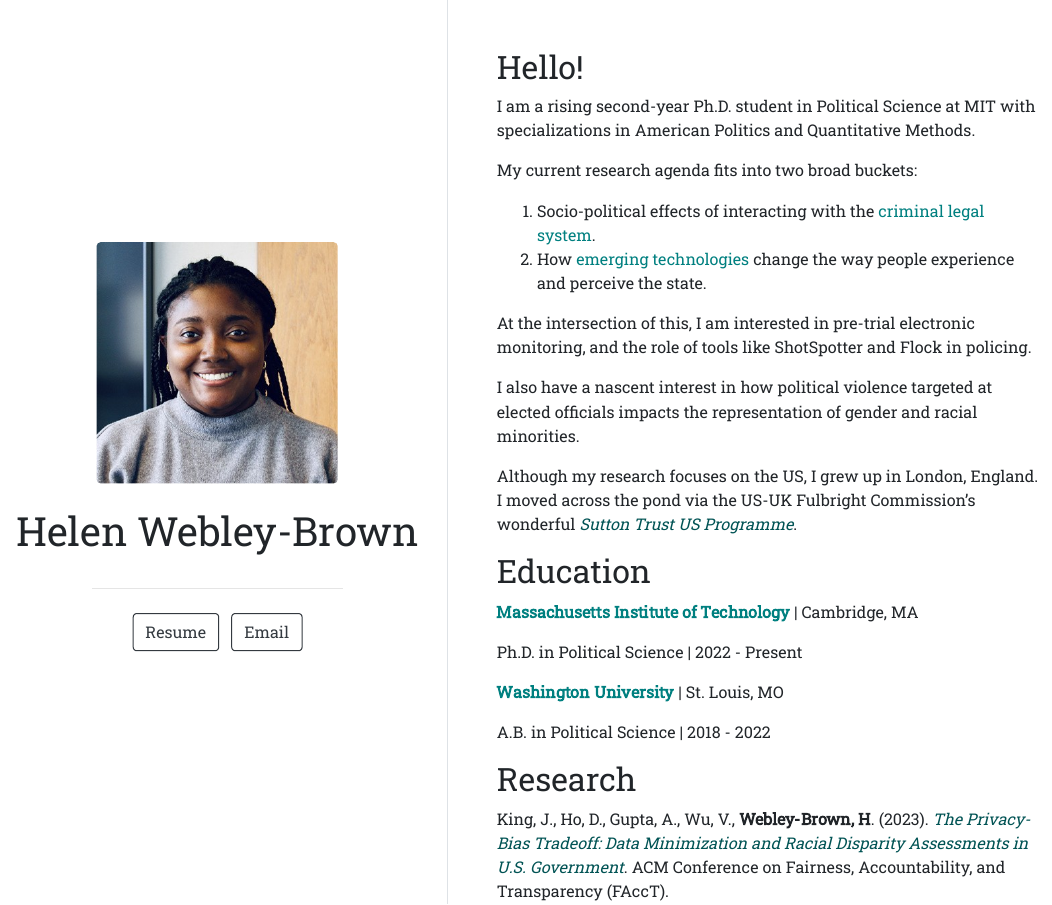
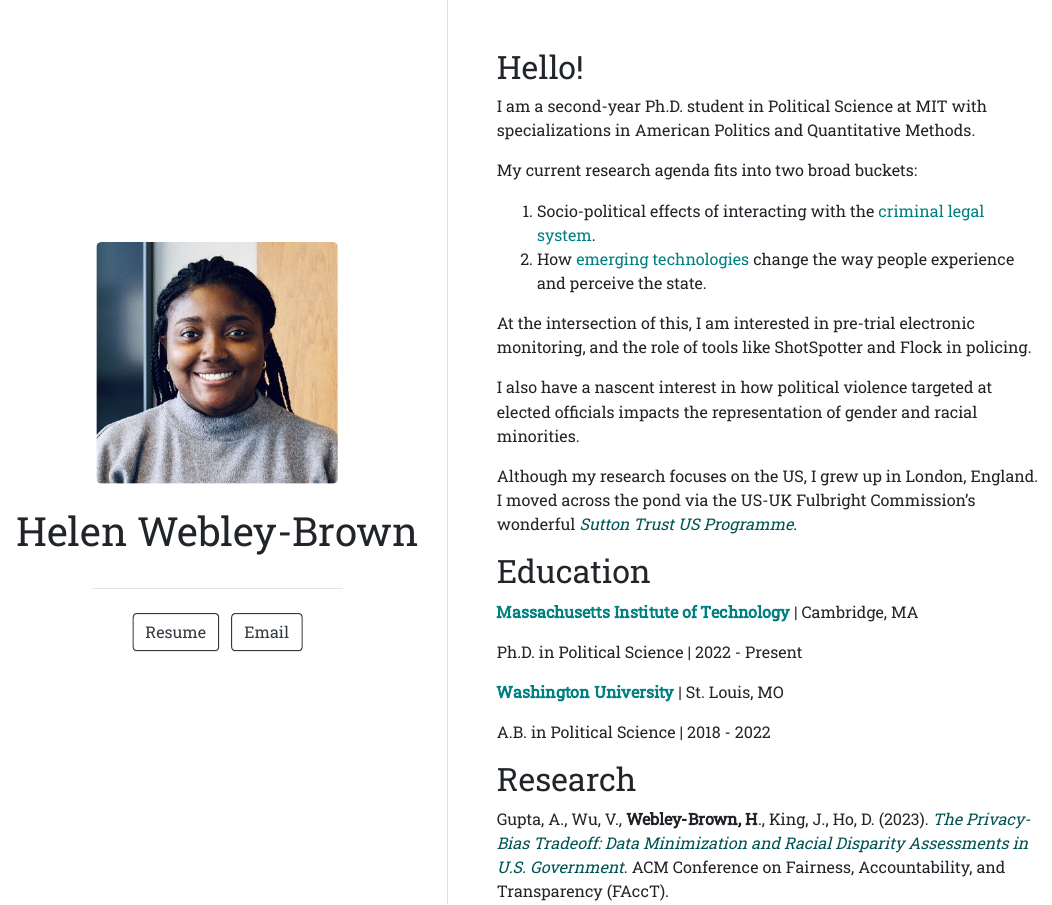
Before and after one commit to HelenWebleyBrown/HelenWebleyBrown.github.io, an R Markdown document (index.Rmd): the page in a window 1100 px wide, from its top. The pictures show the output file index.html that the author committed with the source, opened offline.

Commit message:
Update CV (14/7/23)

```diff
--- a/index.Rmd
+++ b/index.Rmd
@@ -16,7 +16,7 @@ output:
 
 ## Hello!
 
-I am a rising second-year Ph.D. student in Political Science at MIT with specializations in American Politics and Quantitative Methods.
+I am a second-year Ph.D. student in Political Science at MIT with specializations in American Politics and Quantitative Methods.
 
 My current research agenda fits into two broad buckets:
 
@@ -41,6 +41,6 @@ A.B. in Political Science \| 2018 - 2022
 
 ## Research
 
-King, J., Ho, D., Gupta, A., Wu, V., **Webley-Brown, H**. (2023). [*The Privacy-Bias Tradeoff: Data Minimization and Racial Disparity Assessments in U.S. Government*](https://dl.acm.org/doi/10.1145/3593013.3594015){style="color:#005354"}. ACM Conference on Fairness, Accountability, and Transparency (FAccT).
+Gupta, A., Wu, V., **Webley-Brown, H**., King, J., Ho, D. (2023). [*The Privacy-Bias Tradeoff: Data Minimization and Racial Disparity Assessments in U.S. Government*](https://dl.acm.org/doi/10.1145/3593013.3594015){style="color:#005354"}. ACM Conference on Fairness, Accountability, and Transparency (FAccT).
 
 - **Best Paper Award** at FAccT 2023.
```
Also changed, not shown: CV_HWebleyBrown.pdf, index.html.
